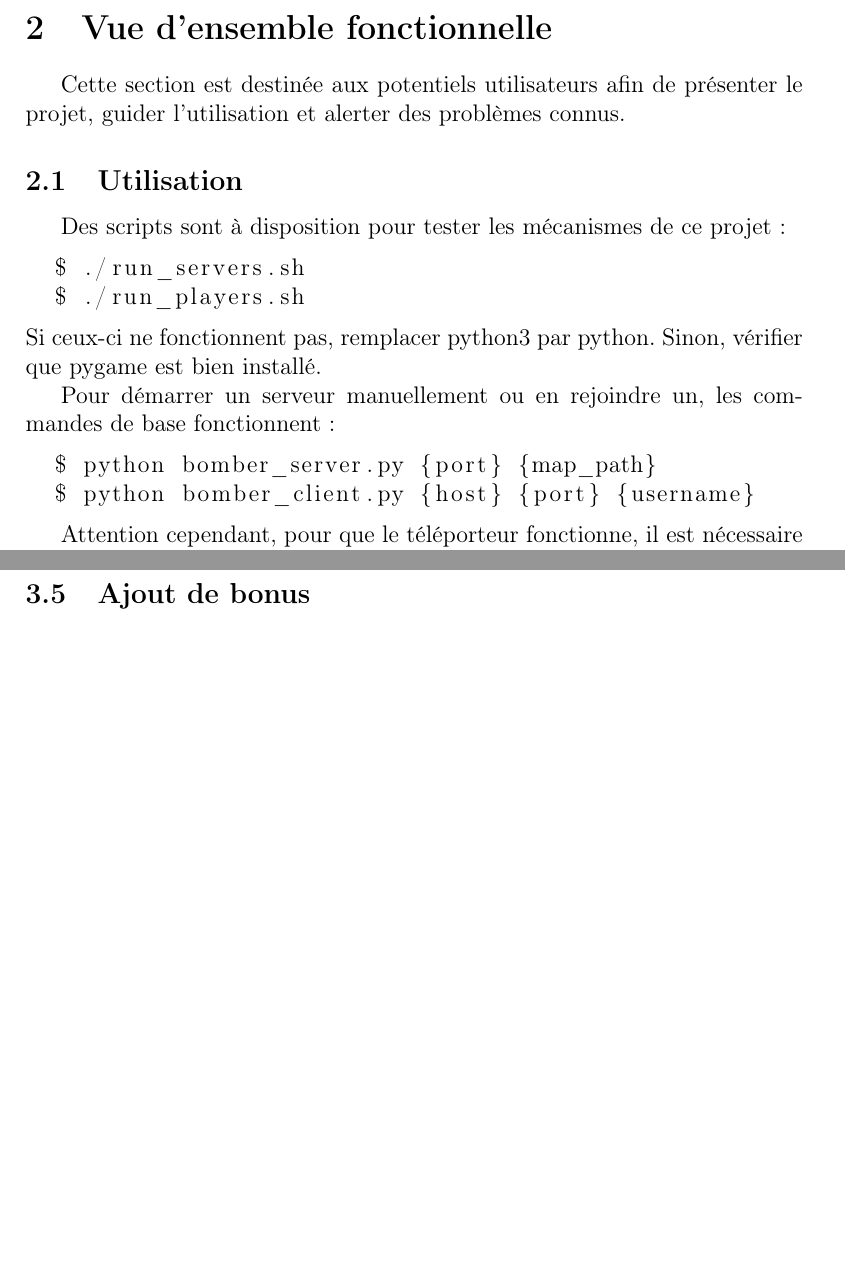
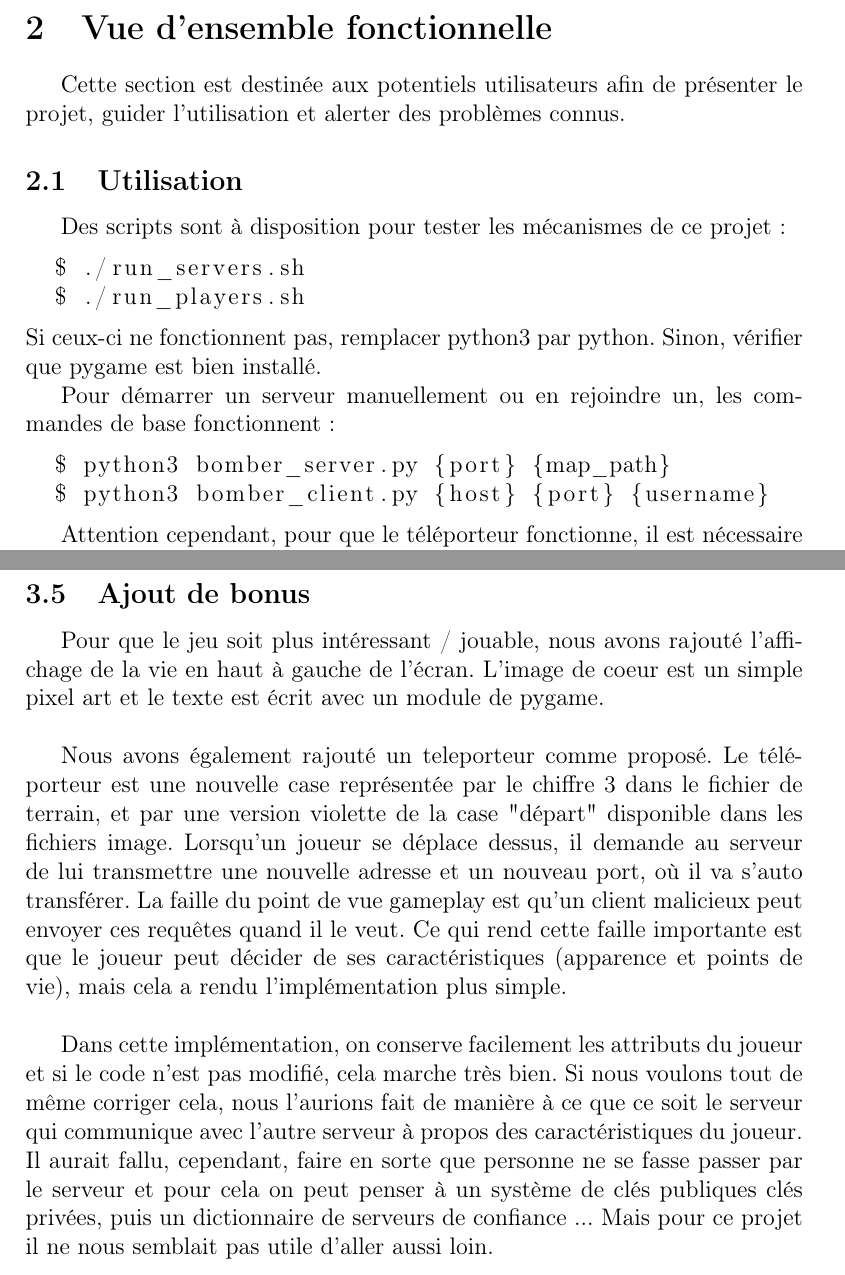
Before and after one commit to Adrriii/Bomberman, a LaTeX document (rapport/rapport.tex): two parts of pages 3 and 7 of 8, joined at a grey line, cut so that both start at the same text, the shorter picture padded with empty space. Compiled offline with pdfLaTeX.

Commit message:
Ajout du Bonus

```diff
--- a/rapport/rapport.tex
+++ b/rapport/rapport.tex
@@ -34,8 +34,8 @@ Si ceux-ci ne fonctionnent pas, remplacer python3 par python. Sinon, vérifier q
 
 Pour démarrer un serveur manuellement ou en rejoindre un, les commandes de base fonctionnent :
 \begin{lstlisting}[language=bash]
-  $ python bomber_server.py {port} {map_path}
-  $ python bomber_client.py {host} {port} {username}
+  $ python3 bomber_server.py {port} {map_path}
+  $ python3 bomber_client.py {host} {port} {username}
 \end{lstlisting}
 
 Attention cependant, pour que le téléporteur fonctionne, il est nécessaire d'utiliser les ports 7777 et 7778.
@@ -107,8 +107,14 @@ Le jeu se déroule donc avec chaque partie gérant le modèle de leur côté, su
 \subsection{Bugs et résolution de bugs}
 
 \subsection{Ajout de bonus}
+Pour que le jeu soit plus intéressant / jouable, nous avons rajouté l'affichage de la vie en haut à gauche de l'écran. L'image de coeur est un simple pixel art et le texte est écrit avec un module de pygame.
+\\
+
+Nous avons également rajouté un teleporteur comme proposé. Le téléporteur est une nouvelle case représentée par le chiffre 3 dans le fichier de terrain, et par une version violette de la case "départ" disponible dans les fichiers image. Lorsqu'un joueur se déplace dessus, il demande au serveur de lui transmettre une nouvelle adresse et un nouveau port, où il va s'auto transférer. La faille du point de vue gameplay est qu'un client malicieux peut envoyer ces requêtes quand il le veut. Ce qui rend cette faille importante est que le joueur peut décider de ses caractéristiques (apparence et points de vie), mais cela a rendu l'implémentation plus simple.
+\\
+
+Dans cette implémentation, on conserve facilement les attributs du joueur et si le code n'est pas modifié, cela marche très bien. Si nous voulons tout de même corriger cela, nous l'aurions fait de manière à ce que ce soit le serveur qui communique avec l'autre serveur à propos des caractéristiques du joueur. Il aurait fallu, cependant, faire en sorte que personne ne se fasse passer par le serveur et pour cela on peut penser à un système de clés publiques clés privées, puis un dictionnaire de serveurs de confiance ... Mais pour ce projet il ne nous semblait pas utile d'aller aussi loin.
 \newpage
 
 \section{Bilan}
-
 \end{document}
```
